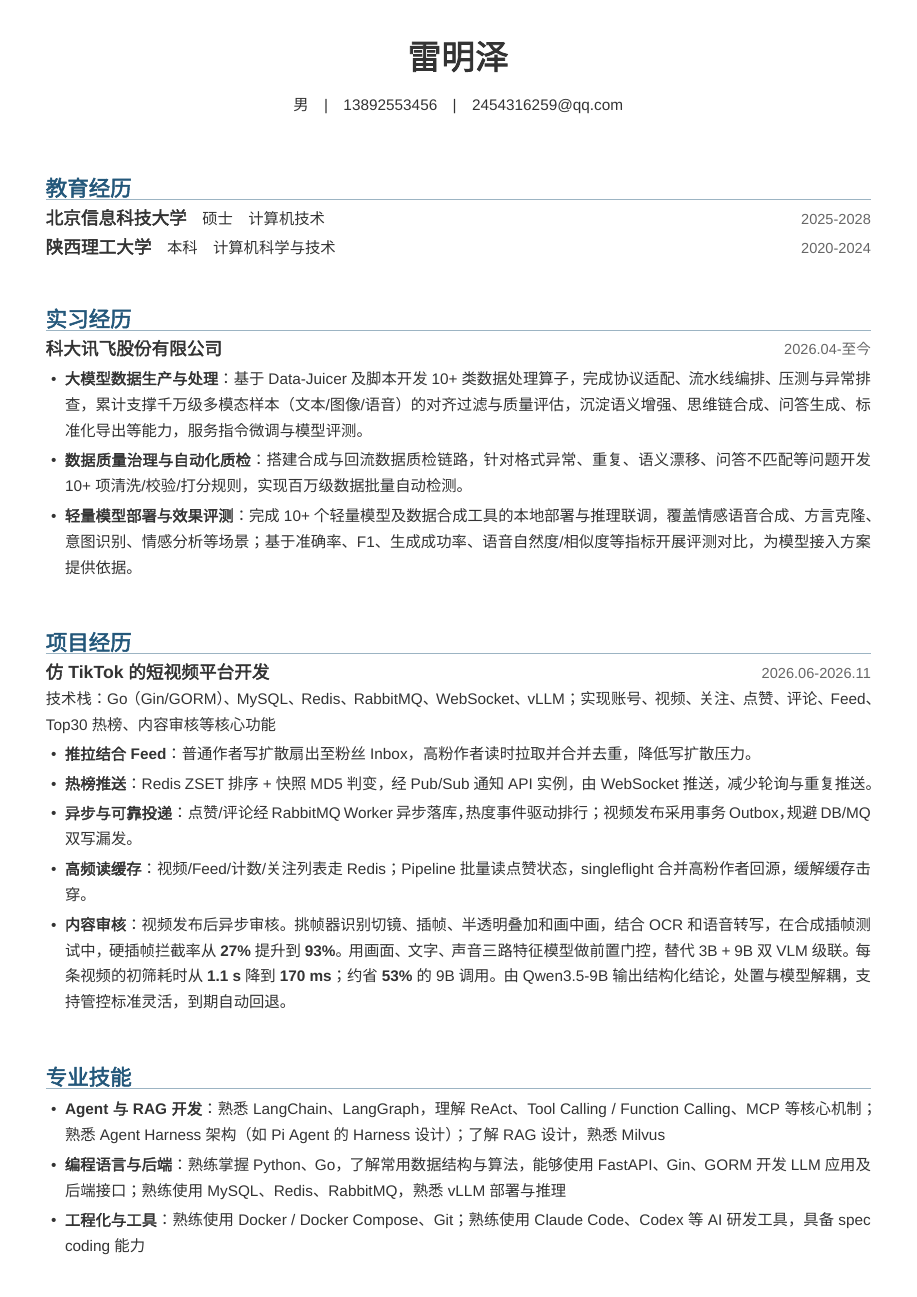
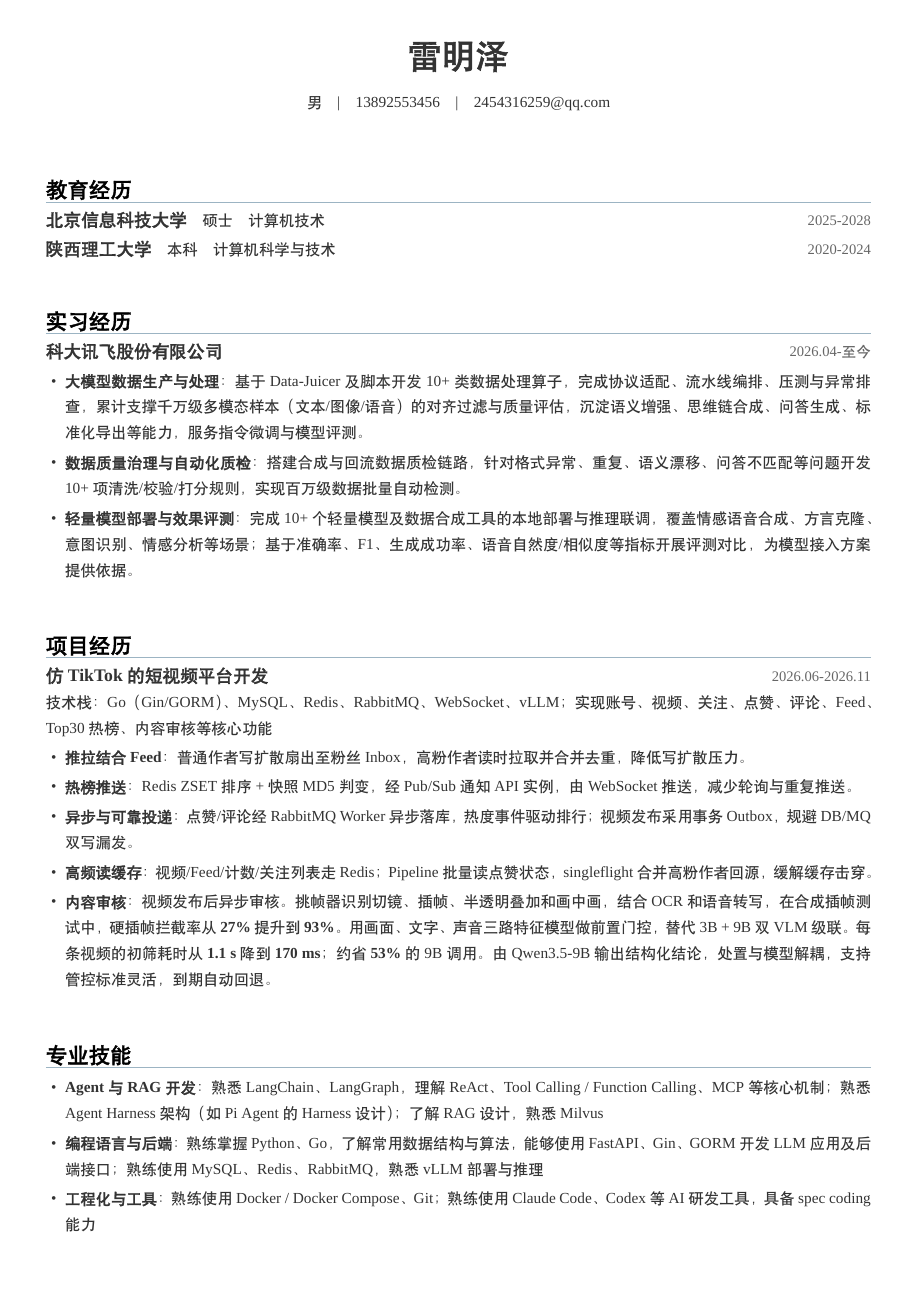
Before and after one commit to leimingze/note, a LaTeX document (简历/28 届-可实习 6 个月-雷明泽-LaTeX版.tex): the whole page. Compiled offline with XeLaTeX; a missing font is replaced by an installed copy or a similar font.

Commit message:
[beautify] 匹配简历字体并修改标题颜色

```diff
--- a/简历/28 届-可实习 6 个月-雷明泽-LaTeX版.tex
+++ b/简历/28 届-可实习 6 个月-雷明泽-LaTeX版.tex
@@ -7,13 +7,19 @@
 \usepackage{enumitem}
 \usepackage{hyperref}
 
-\setmainfont{Helvetica Neue}[Ligatures=TeX]
-\setCJKmainfont{Hiragino Sans GB}[AutoFakeBold=2.4]
-\setsansfont{Helvetica Neue}
+\setmainfont{Times New Roman}[Ligatures=TeX]
+\setCJKmainfont[
+  Path=/System/Library/Fonts/,
+  Extension=.ttc,
+  FontIndex=1,
+  AutoFakeBold=1.6
+]{STHeiti Medium}
+\setsansfont{Times New Roman}
 
 \definecolor{ink}{HTML}{333333}
 \definecolor{muted}{HTML}{666666}
 \definecolor{accent}{HTML}{23577A}
+\definecolor{accenttext}{HTML}{000000}
 
 \hypersetup{
   colorlinks=true,
@@ -38,7 +44,7 @@
 
 \newcommand{\cvsection}[1]{%
   \vspace{24pt}
-  {\color{accent}\bfseries\fontsize{14}{17}\selectfont #1\par}%
+  {\color{accenttext}\bfseries\fontsize{14}{17}\selectfont #1\par}%
   \vspace{1pt}
   {\color{accent!45}\hrule height 0.5pt}%
   \vspace{6pt}
```
Also changed, not shown: .agent/STATE.md, 简历/28 届-可实习 6 个月-雷明泽-LaTeX版.pdf.
